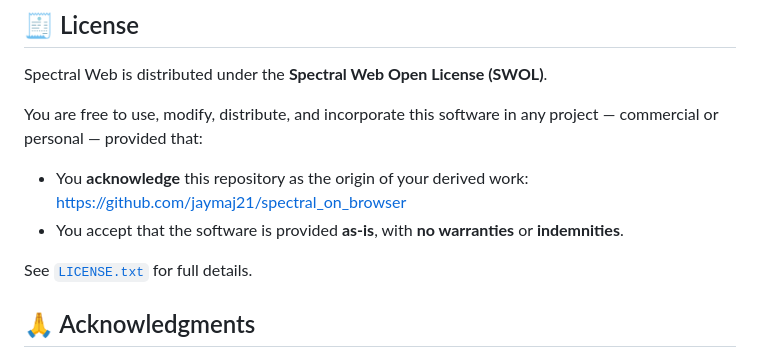
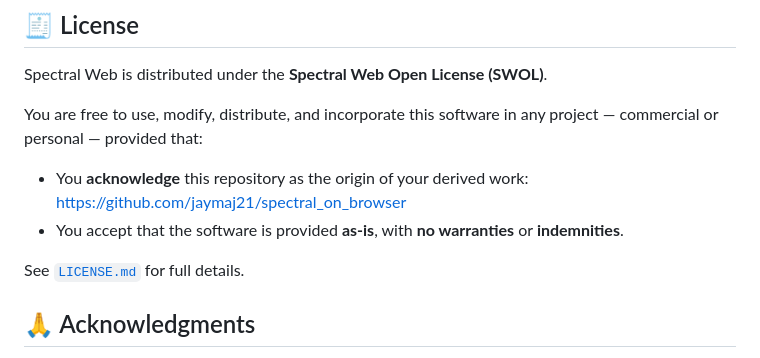
Before and after one commit to jaymaj21/spectral_on_browsers, a Markdown page: README.md, the part around the change. Rendered like a GitHub page.

Commit message:
Fixed the link to LICENSE.md in README.md

```diff
--- a/README.md
+++ b/README.md
@@ -90,7 +90,7 @@ You are free to use, modify, distribute, and incorporate this software in any pr
   https://github.com/jaymaj21/spectral_on_browser
 - You accept that the software is provided **as-is**, with **no warranties** or **indemnities**.
 
-See [`LICENSE.txt`](./LICENSE.txt) for full details.
+See [`LICENSE.md`](./LICENSE.md) for full details.
 
 ## 🙏 Acknowledgments
 
```
